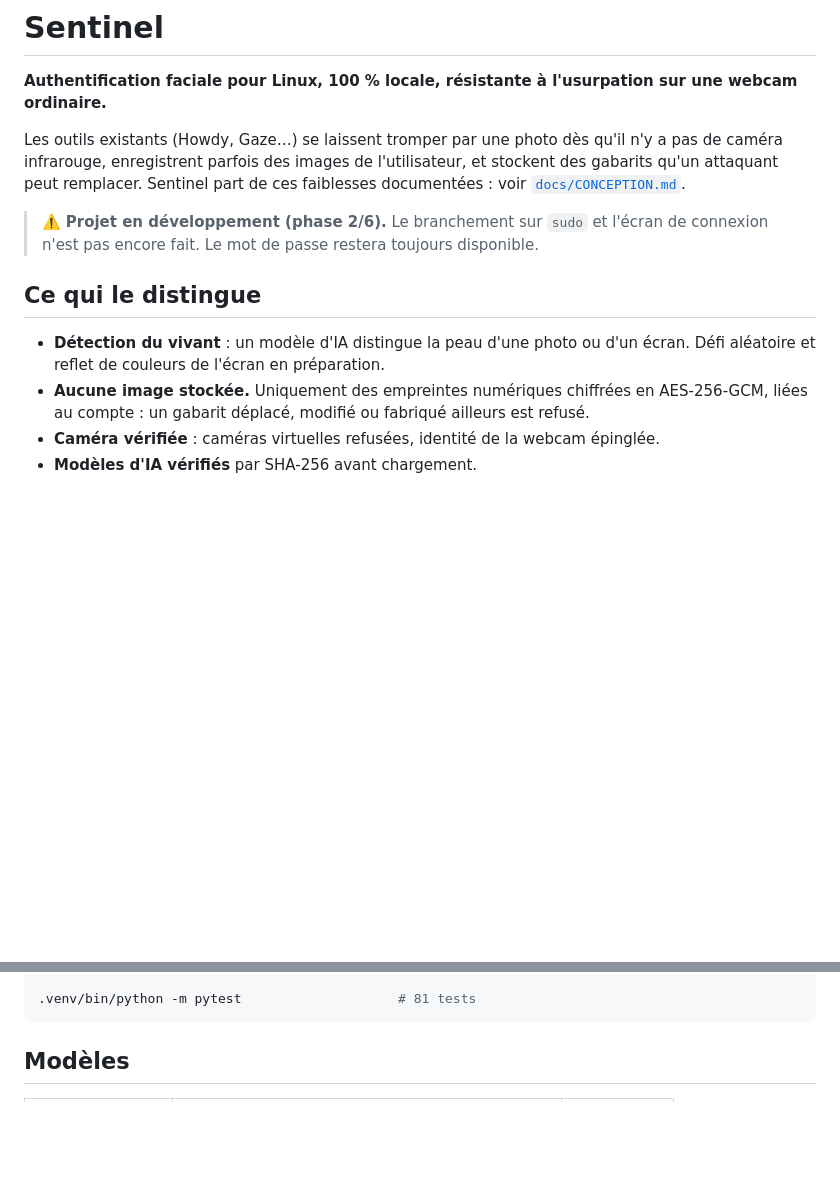
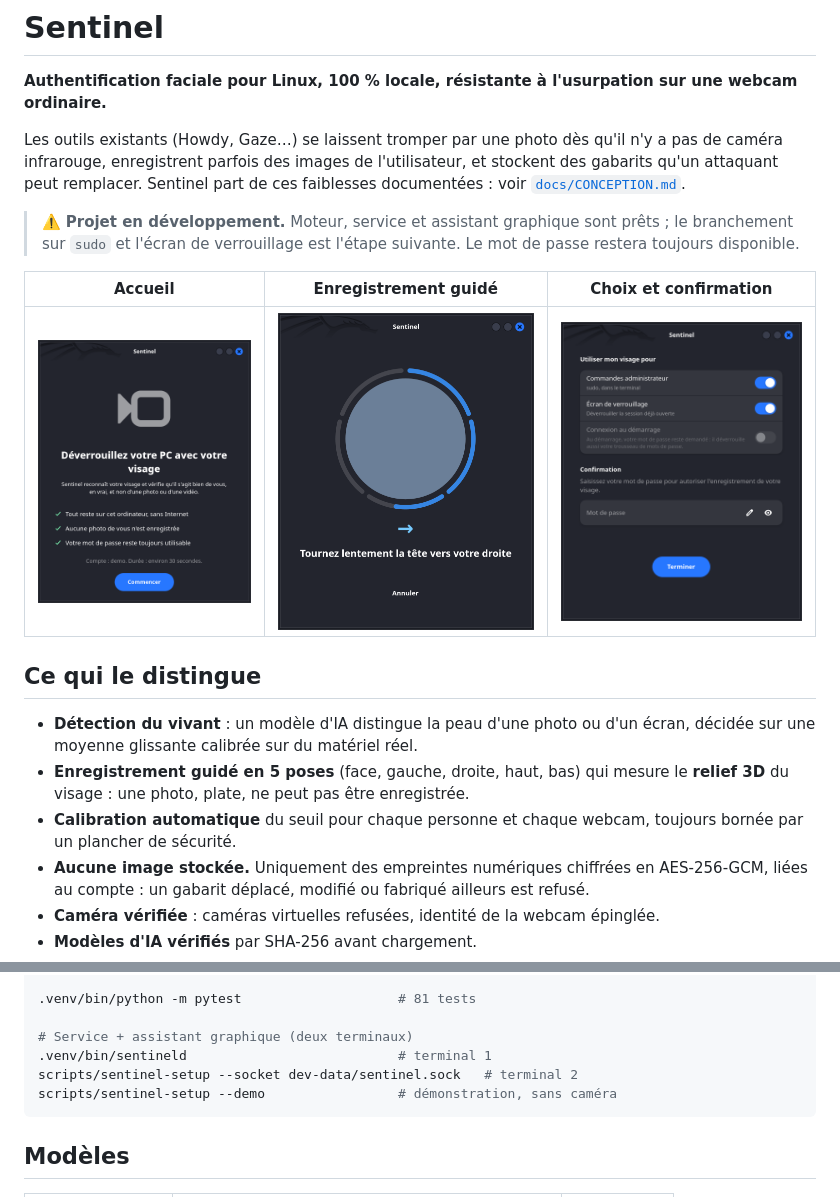
Before and after one commit to Tiburce-kay/sentinel, a Markdown page: README.md, 2 parts joined by grey strips. Drawn GitHub-style; pictures changed too: docs/images/assistant-capture.png (added), docs/images/assistant-confirm.png (added), docs/images/assistant-welcome.png (added); blank space fills up the shorter version.

````diff
--- a/README.md
+++ b/README.md
@@ -7,13 +7,22 @@ pas de caméra infrarouge, enregistrent parfois des images de l'utilisateur, et
 stockent des gabarits qu'un attaquant peut remplacer. Sentinel part de ces faiblesses
 documentées : voir [`docs/CONCEPTION.md`](docs/CONCEPTION.md).
 
-> ⚠️ **Projet en développement (phase 2/6).** Le branchement sur `sudo` et l'écran de
-> connexion n'est pas encore fait. Le mot de passe restera toujours disponible.
+> ⚠️ **Projet en développement.** Moteur, service et assistant graphique sont prêts ; le
+> branchement sur `sudo` et l'écran de verrouillage est l'étape suivante. Le mot de passe
+> restera toujours disponible.
+
+| Accueil | Enregistrement guidé | Choix et confirmation |
+|---|---|---|
+| ![](docs/images/assistant-welcome.png) | ![](docs/images/assistant-capture.png) | ![](docs/images/assistant-confirm.png) |
 
 ## Ce qui le distingue
 
-- **Détection du vivant** : un modèle d'IA distingue la peau d'une photo ou d'un écran.
-  Défi aléatoire et reflet de couleurs de l'écran en préparation.
+- **Détection du vivant** : un modèle d'IA distingue la peau d'une photo ou d'un écran,
+  décidée sur une moyenne glissante calibrée sur du matériel réel.
+- **Enregistrement guidé en 5 poses** (face, gauche, droite, haut, bas) qui mesure le
+  **relief 3D** du visage : une photo, plate, ne peut pas être enregistrée.
+- **Calibration automatique** du seuil pour chaque personne et chaque webcam, toujours
+  bornée par un plancher de sécurité.
 - **Aucune image stockée.** Uniquement des empreintes numériques chiffrées en AES-256-GCM,
   liées au compte : un gabarit déplacé, modifié ou fabriqué ailleurs est refusé.
 - **Caméra vérifiée** : caméras virtuelles refusées, identité de la webcam épinglée.
@@ -34,6 +43,11 @@ export SENTINEL_CONFIG=config.dev.toml        # stockage local, sans root
 .venv/bin/sentinel calibrate reel             # mesure les scores (voir docs/CALIBRATION.md)
 
 .venv/bin/python -m pytest                    # 81 tests
+
+# Service + assistant graphique (deux terminaux)
+.venv/bin/sentineld                           # terminal 1
+scripts/sentinel-setup --socket dev-data/sentinel.sock   # terminal 2
+scripts/sentinel-setup --demo                 # démonstration, sans caméra
 ```
 
 ## Modèles
````
Also changed, not shown: docs/CONCEPTION.md (+1 -1 lines), docs/images/assistant-done.png (added), 3 other files.
